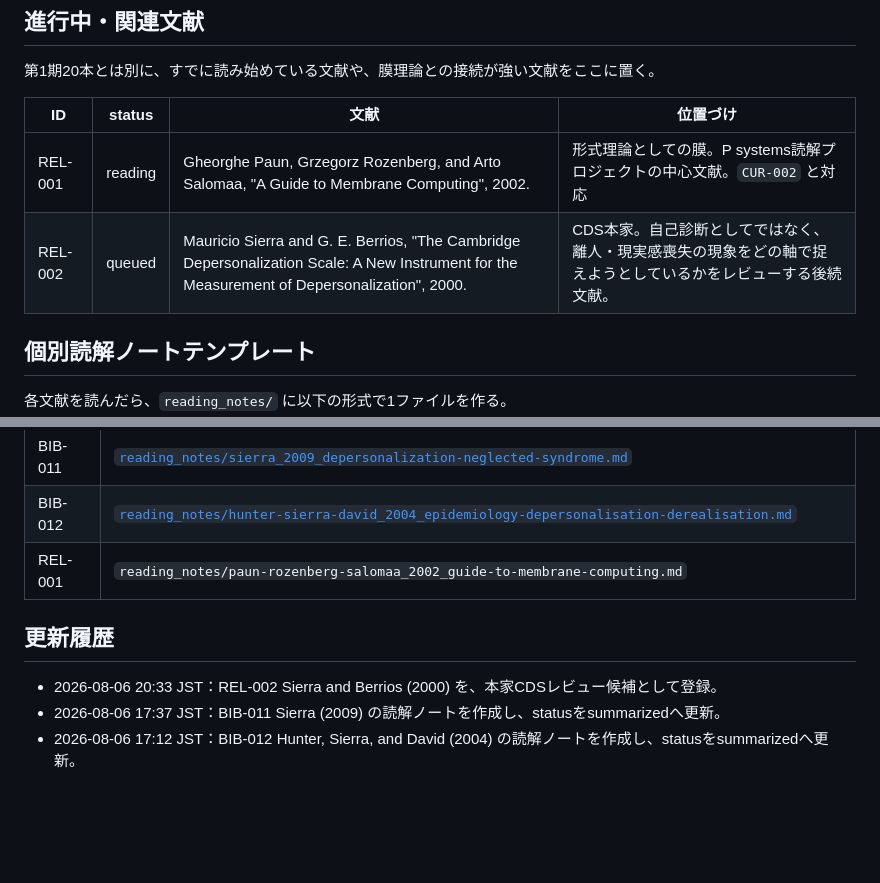
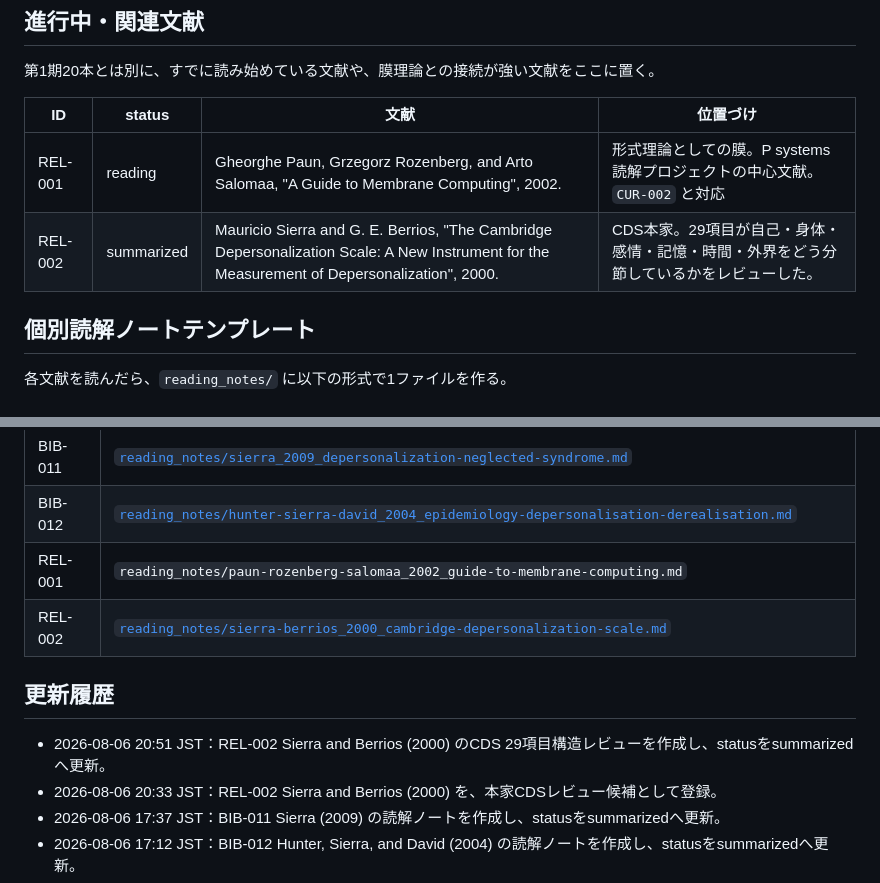
Before and after one commit to smilegroupsato/web-genai-ron-jp, a Markdown page: research/membrane-theory/BIBLIOGRAPHY.md, 2 parts joined by grey strips. GitHub-like rendering; blank space fills up the shorter version.

Commit message:
Update bibliography for CDS review note

```diff
--- a/research/membrane-theory/BIBLIOGRAPHY.md
+++ b/research/membrane-theory/BIBLIOGRAPHY.md
@@ -122,7 +122,7 @@
 | ID | status | 文献 | 位置づけ |
 |---|---|---|---|
 | REL-001 | reading | Gheorghe Paun, Grzegorz Rozenberg, and Arto Salomaa, "A Guide to Membrane Computing", 2002. | 形式理論としての膜。P systems読解プロジェクトの中心文献。`CUR-002` と対応 |
-| REL-002 | queued | Mauricio Sierra and G. E. Berrios, "The Cambridge Depersonalization Scale: A New Instrument for the Measurement of Depersonalization", 2000. | CDS本家。自己診断としてではなく、離人・現実感喪失の現象をどの軸で捉えようとしているかをレビューする後続文献。 |
+| REL-002 | summarized | Mauricio Sierra and G. E. Berrios, "The Cambridge Depersonalization Scale: A New Instrument for the Measurement of Depersonalization", 2000. | CDS本家。29項目が自己・身体・感情・記憶・時間・外界をどう分節しているかをレビューした。 |
 
 ## 個別読解ノートテンプレート
 
@@ -155,9 +155,11 @@
 | BIB-011 | [`reading_notes/sierra_2009_depersonalization-neglected-syndrome.md`](./reading_notes/sierra_2009_depersonalization-neglected-syndrome.md) |
 | BIB-012 | [`reading_notes/hunter-sierra-david_2004_epidemiology-depersonalisation-derealisation.md`](./reading_notes/hunter-sierra-david_2004_epidemiology-depersonalisation-derealisation.md) |
 | REL-001 | `reading_notes/paun-rozenberg-salomaa_2002_guide-to-membrane-computing.md` |
+| REL-002 | [`reading_notes/sierra-berrios_2000_cambridge-depersonalization-scale.md`](./reading_notes/sierra-berrios_2000_cambridge-depersonalization-scale.md) |
 
 ## 更新履歴
 
+- 2026-08-06 20:51 JST：REL-002 Sierra and Berrios (2000) のCDS 29項目構造レビューを作成し、statusをsummarizedへ更新。
 - 2026-08-06 20:33 JST：REL-002 Sierra and Berrios (2000) を、本家CDSレビュー候補として登録。
 - 2026-08-06 17:37 JST：BIB-011 Sierra (2009) の読解ノートを作成し、statusをsummarizedへ更新。
 - 2026-08-06 17:12 JST：BIB-012 Hunter, Sierra, and David (2004) の読解ノートを作成し、statusをsummarizedへ更新。
```
Also changed, not shown: other parts of research/membrane-theory/BIBLIOGRAPHY.md (+1 -1 lines).
